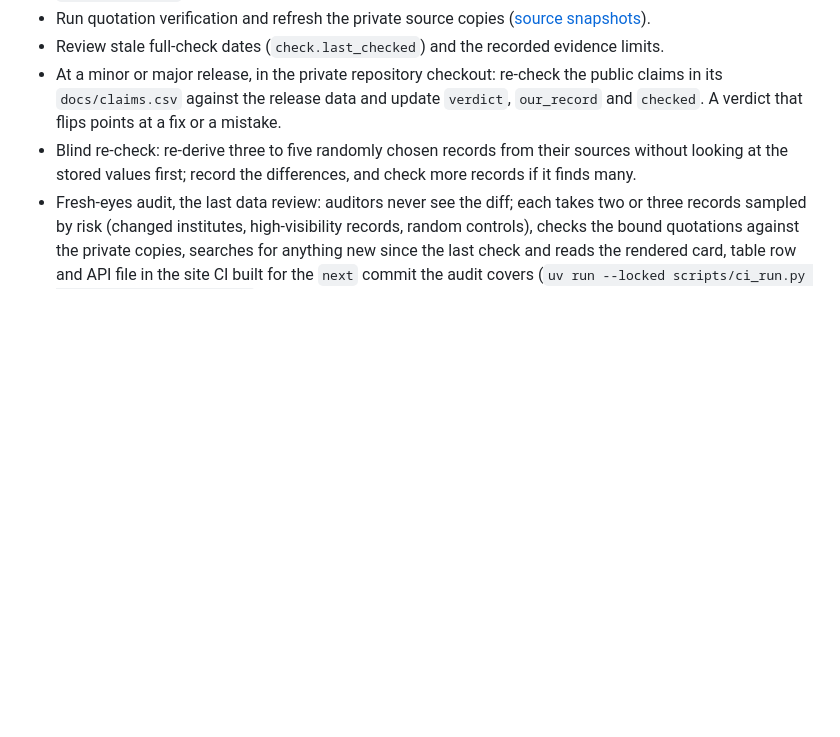
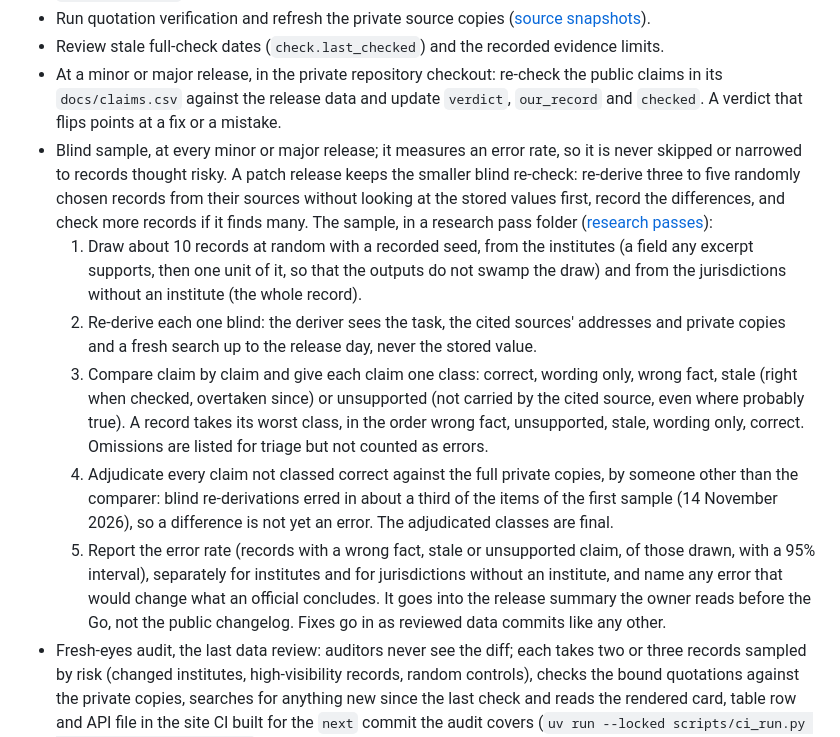
Before and after one commit to accelerate-europe/aisi-tracker, a Markdown page: docs/release.md, the part around the change. GitHub-like rendering; blank space fills up the shorter version.

Commit message:
Runbook: a blind sample with an error rate at every minor or major release
The owner decided that the blind sample of 14 November becomes a standing step of every minor release. docs/release.md section 1 replaces the blind re-check there with it, and a patch release keeps the smaller re-check of three to five records.

The step: about 10 records drawn at random with a recorded seed, re-derived without the stored values, compared claim by claim in five classes (correct, wording only, wrong fact, stale, unsupported), every difference adjudicated against the private copies (blind derivations erred in about a third of the items), and the error rate with its interval, split by institutes and jurisdictions without an institute, in the release summary the owner reads before the Go.

Reviewed-by: Codex gpt-6-astra (codex-run review-staged, 1 round, APPROVED)
Co-Authored-By: Claude Opus 5.5 <noreply@anthropic.com>

```diff
--- a/docs/release.md
+++ b/docs/release.md
@@ -14,7 +14,12 @@ A page, code or documentation change that leaves `data/aisi.json`, `schema/aisi.
 - Run quotation verification and refresh the private source copies ([source snapshots](source-snapshots.md)).
 - Review stale full-check dates (`check.last_checked`) and the recorded evidence limits.
 - At a minor or major release, in the private repository checkout: re-check the public claims in its `docs/claims.csv` against the release data and update `verdict`, `our_record` and `checked`. A verdict that flips points at a fix or a mistake.
-- Blind re-check: re-derive three to five randomly chosen records from their sources without looking at the stored values first; record the differences, and check more records if it finds many.
+- Blind sample, at every minor or major release; it measures an error rate, so it is never skipped or narrowed to records thought risky. A patch release keeps the smaller blind re-check: re-derive three to five randomly chosen records from their sources without looking at the stored values first, record the differences, and check more records if it finds many. The sample, in a research pass folder ([research passes](research-passes.md)):
+  1. Draw about 10 records at random with a recorded seed, from the institutes (a field any excerpt supports, then one unit of it, so that the outputs do not swamp the draw) and from the jurisdictions without an institute (the whole record).
+  2. Re-derive each one blind: the deriver sees the task, the cited sources' addresses and private copies and a fresh search up to the release day, never the stored value.
+  3. Compare claim by claim and give each claim one class: correct, wording only, wrong fact, stale (right when checked, overtaken since) or unsupported (not carried by the cited source, even where probably true). A record takes its worst class, in the order wrong fact, unsupported, stale, wording only, correct. Omissions are listed for triage but not counted as errors.
+  4. Adjudicate every claim not classed correct against the full private copies, by someone other than the comparer: blind re-derivations erred in about a third of the items of the first sample (14 November 2026), so a difference is not yet an error. The adjudicated classes are final.
+  5. Report the error rate (records with a wrong fact, stale or unsupported claim, of those drawn, with a 95% interval), separately for institutes and for jurisdictions without an institute, and name any error that would change what an official concludes. It goes into the release summary the owner reads before the Go, not the public changelog. Fixes go in as reviewed data commits like any other.
 - Fresh-eyes audit, the last data review: auditors never see the diff; each takes two or three records sampled by risk (changed institutes, high-visibility records, random controls), checks the bound quotations against the private copies, searches for anything new since the last check and reads the rendered card, table row and API file in the site CI built for the `next` commit the audit covers (`uv run --locked scripts/ci_run.py site <sha> --out <folder>`).
 
 ## 2. The release commit
```
